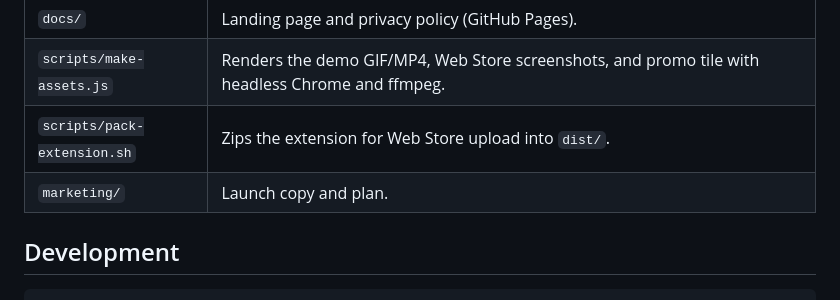
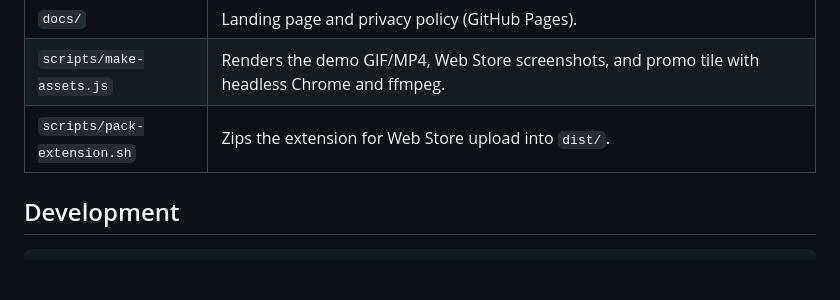
Before and after one commit to JayroldSoriano/claude-nudge, a Markdown page: README.md, the part around the change. GitHub-like rendering; blank space fills up the shorter version.

Commit message:
README: drop the marketing/ row (now a private repo)

```diff
--- a/README.md
+++ b/README.md
@@ -105,7 +105,6 @@ Full policy: [privacy.html](https://nudge-for-claude-code.vercel.app/privacy).
 | `docs/` | Landing page and privacy policy (GitHub Pages). |
 | `scripts/make-assets.js` | Renders the demo GIF/MP4, Web Store screenshots, and promo tile with headless Chrome and ffmpeg. |
 | `scripts/pack-extension.sh` | Zips the extension for Web Store upload into `dist/`. |
-| `marketing/` | Launch copy and plan. |
 
 ## Development
 
```
